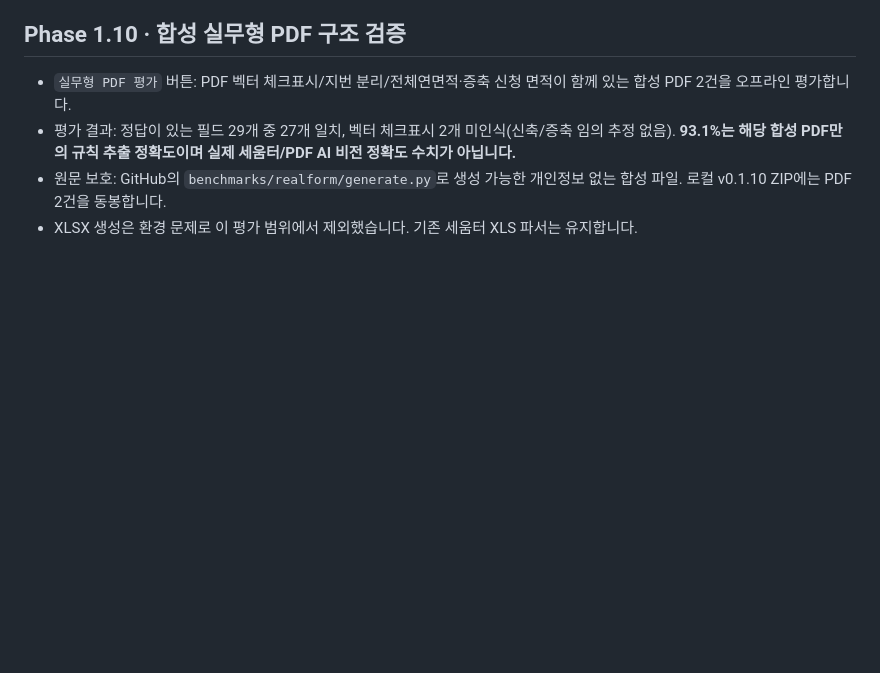
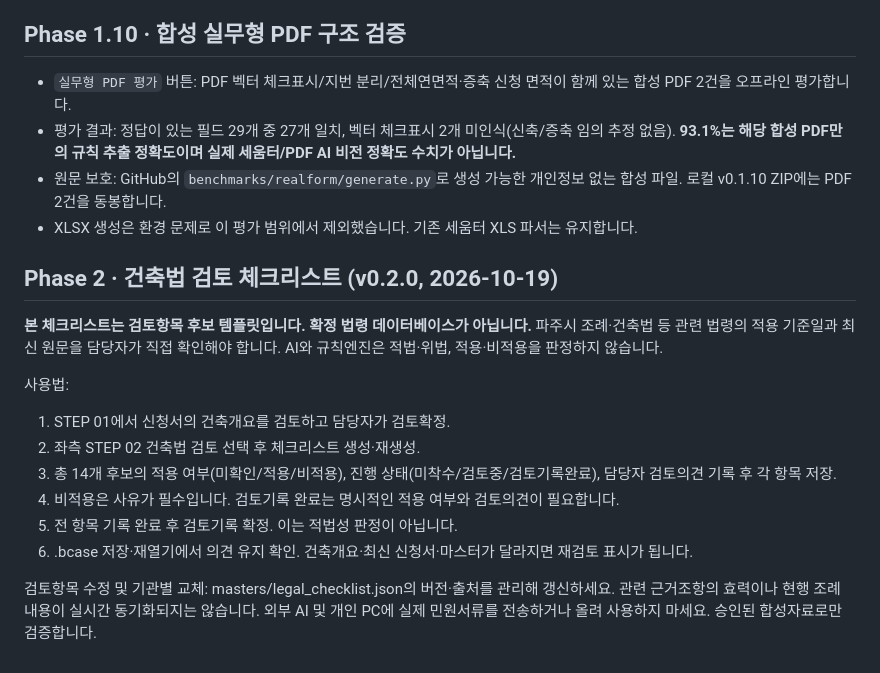
Before and after one commit to smile7962/building-permit-review-agent, a Markdown page: README.md, the part around the change. Drawn GitHub-style; blank space fills up the shorter version.

Commit message:
Document Phase 2 manual legal review workflow and limits

```diff
--- a/README.md
+++ b/README.md
@@ -241,3 +241,19 @@ Gemini에 전송하지 않으므로 **비전 OCR 평가가 아닙니다**. 규
 - 평가 결과: 정답이 있는 필드 29개 중 27개 일치, 벡터 체크표시 2개 미인식(신축/증축 임의 추정 없음). **93.1%는 해당 합성 PDF만의 규칙 추출 정확도이며 실제 세움터/PDF AI 비전 정확도 수치가 아닙니다.**
 - 원문 보호: GitHub의 `benchmarks/realform/generate.py`로 생성 가능한 개인정보 없는 합성 파일. 로컬 v0.1.10 ZIP에는 PDF 2건을 동봉합니다.
 - XLSX 생성은 환경 문제로 이 평가 범위에서 제외했습니다. 기존 세움터 XLS 파서는 유지합니다.
+
+
+## Phase 2 · 건축법 검토 체크리스트 (v0.2.0, 2026-10-19)
+
+**본 체크리스트는 검토항목 후보 템플릿입니다. 확정 법령 데이터베이스가 아닙니다.** 파주시 조례·건축법 등 관련 법령의 적용 기준일과 최신 원문을 담당자가 직접 확인해야 합니다. AI와 규칙엔진은 적법·위법, 적용·비적용을 판정하지 않습니다.
+
+사용법:
+1. STEP 01에서 신청서의 건축개요를 검토하고 담당자가 검토확정.
+2. 좌측 STEP 02 건축법 검토 선택 후 체크리스트 생성·재생성.
+3. 총 14개 후보의 적용 여부(미확인/적용/비적용), 진행 상태(미착수/검토중/검토기록완료), 담당자 검토의견 기록 후 각 항목 저장.
+4. 비적용은 사유가 필수입니다. 검토기록 완료는 명시적인 적용 여부와 검토의견이 필요합니다.
+5. 전 항목 기록 완료 후 검토기록 확정. 이는 적법성 판정이 아닙니다.
+6. .bcase 저장·재열기에서 의견 유지 확인. 건축개요·최신 신청서·마스터가 달라지면 재검토 표시가 됩니다.
+
+검토항목 수정 및 기관별 교체: masters/legal_checklist.json의 버전·출처를 관리해 갱신하세요. 관련 근거조항의 효력이나 현행 조례 내용이 실시간 동기화되지는 않습니다.
+외부 AI 및 개인 PC에 실제 민원서류를 전송하거나 올려 사용하지 마세요. 승인된 합성자료로만 검증합니다.
```
